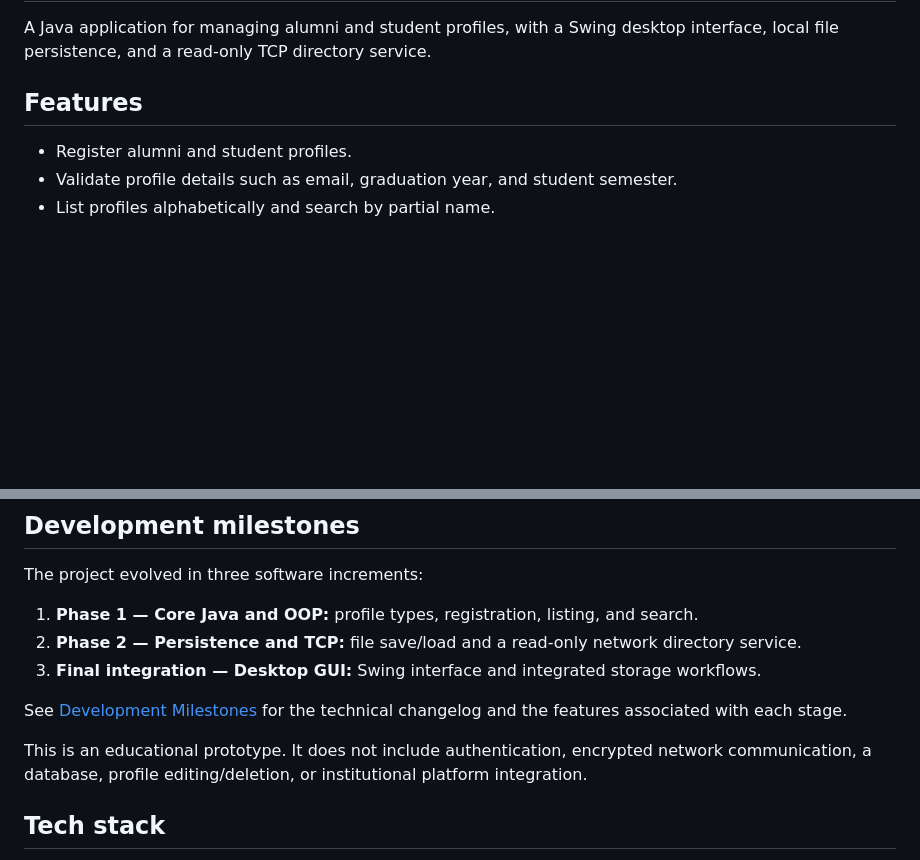
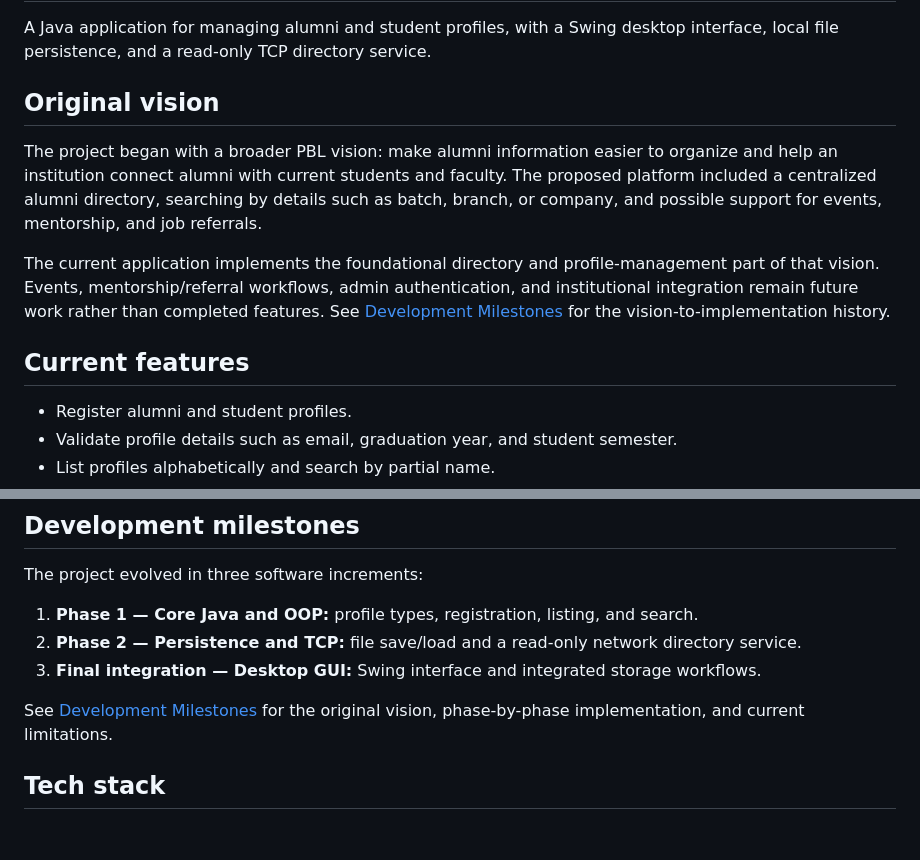
Before and after one commit to shutkarshX/Alumini-Engagement-and-Networking-System-Java-, a Markdown page: README.md, 2 parts joined by grey strips. GitHub-like rendering; blank space fills up the shorter version.

Commit message:
Explain original vision and current project scope

```diff
--- a/README.md
+++ b/README.md
@@ -2,7 +2,13 @@
 
 A Java application for managing alumni and student profiles, with a Swing desktop interface, local file persistence, and a read-only TCP directory service.
 
-## Features
+## Original vision
+
+The project began with a broader PBL vision: make alumni information easier to organize and help an institution connect alumni with current students and faculty. The proposed platform included a centralized alumni directory, searching by details such as batch, branch, or company, and possible support for events, mentorship, and job referrals.
+
+The current application implements the foundational directory and profile-management part of that vision. Events, mentorship/referral workflows, admin authentication, and institutional integration remain future work rather than completed features. See [Development Milestones](docs/DEVELOPMENT.md) for the vision-to-implementation history.
+
+## Current features
 
 - Register alumni and student profiles.
 - Validate profile details such as email, graduation year, and student semester.
@@ -63,9 +69,7 @@ The project evolved in three software increments:
 2. **Phase 2 — Persistence and TCP:** file save/load and a read-only network directory service.
 3. **Final integration — Desktop GUI:** Swing interface and integrated storage workflows.
 
-See [Development Milestones](docs/DEVELOPMENT.md) for the technical changelog and the features associated with each stage.
-
-This is an educational prototype. It does not include authentication, encrypted network communication, a database, profile editing/deletion, or institutional platform integration.
+See [Development Milestones](docs/DEVELOPMENT.md) for the original vision, phase-by-phase implementation, and current limitations.
 
 ## Tech stack
 
```
